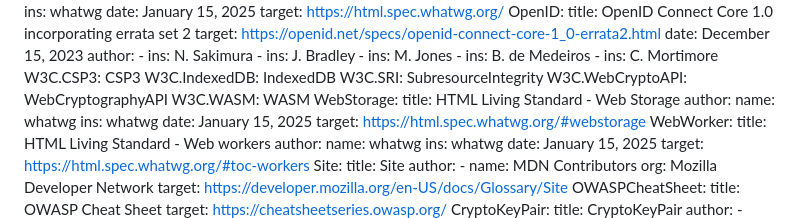
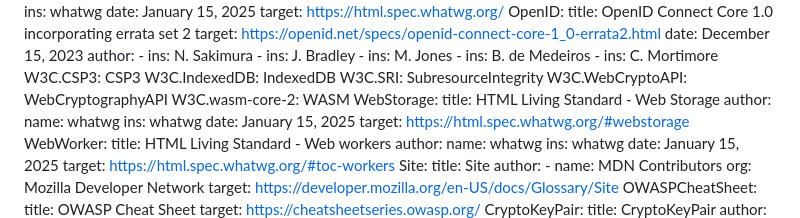
Before and after one commit to oauth-wg/oauth-browser-based-apps, a Markdown page: draft-ietf-oauth-browser-based-apps.md, the part around the change. GitHub-like rendering.

Commit message:
fix wasm ref

```diff
--- a/draft-ietf-oauth-browser-based-apps.md
+++ b/draft-ietf-oauth-browser-based-apps.md
@@ -82,7 +82,7 @@ informative:
   W3C.IndexedDB: IndexedDB
   W3C.SRI: SubresourceIntegrity
   W3C.WebCryptoAPI: WebCryptographyAPI
-  W3C.WASM: WASM
+  W3C.wasm-core-2: WASM
   WebStorage:
     title: HTML Living Standard - Web Storage
     author:
```
